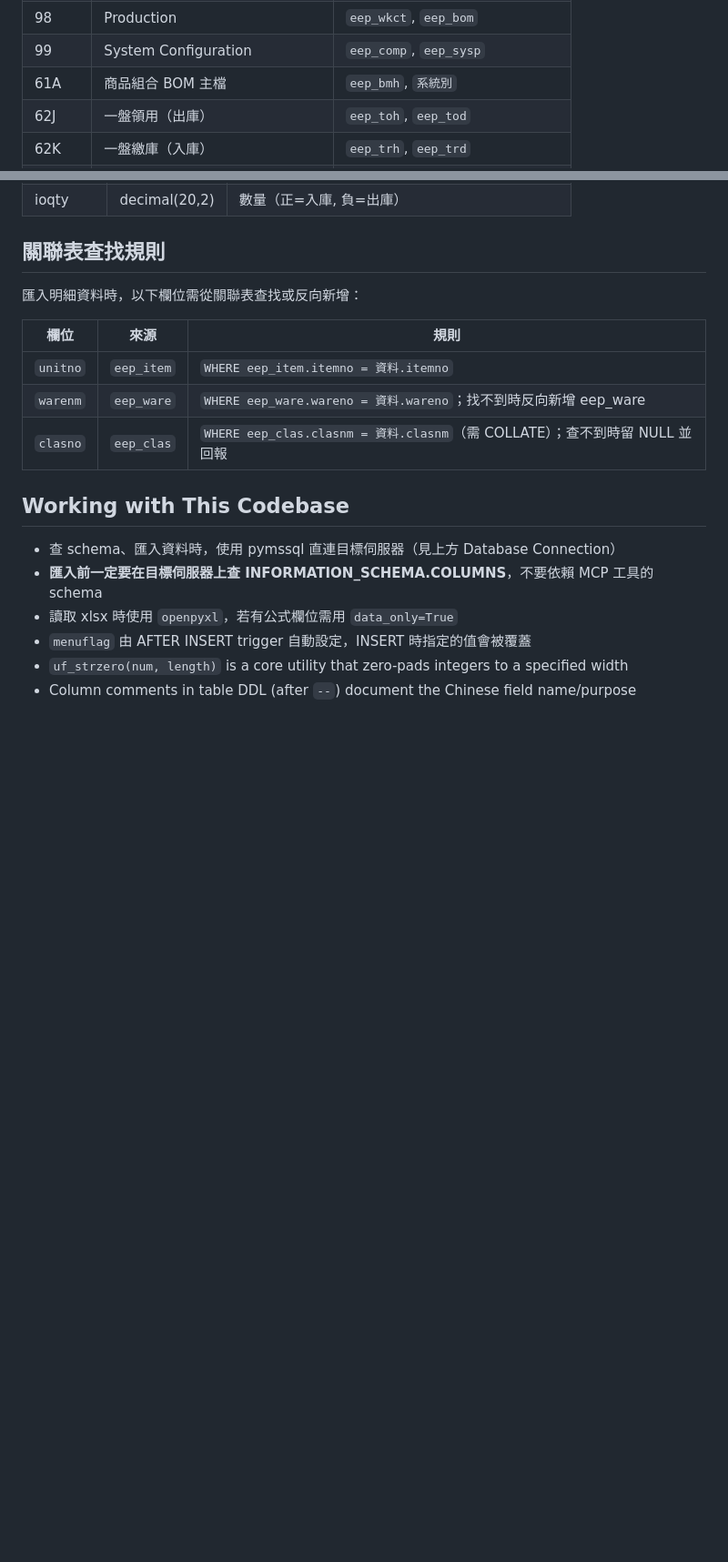
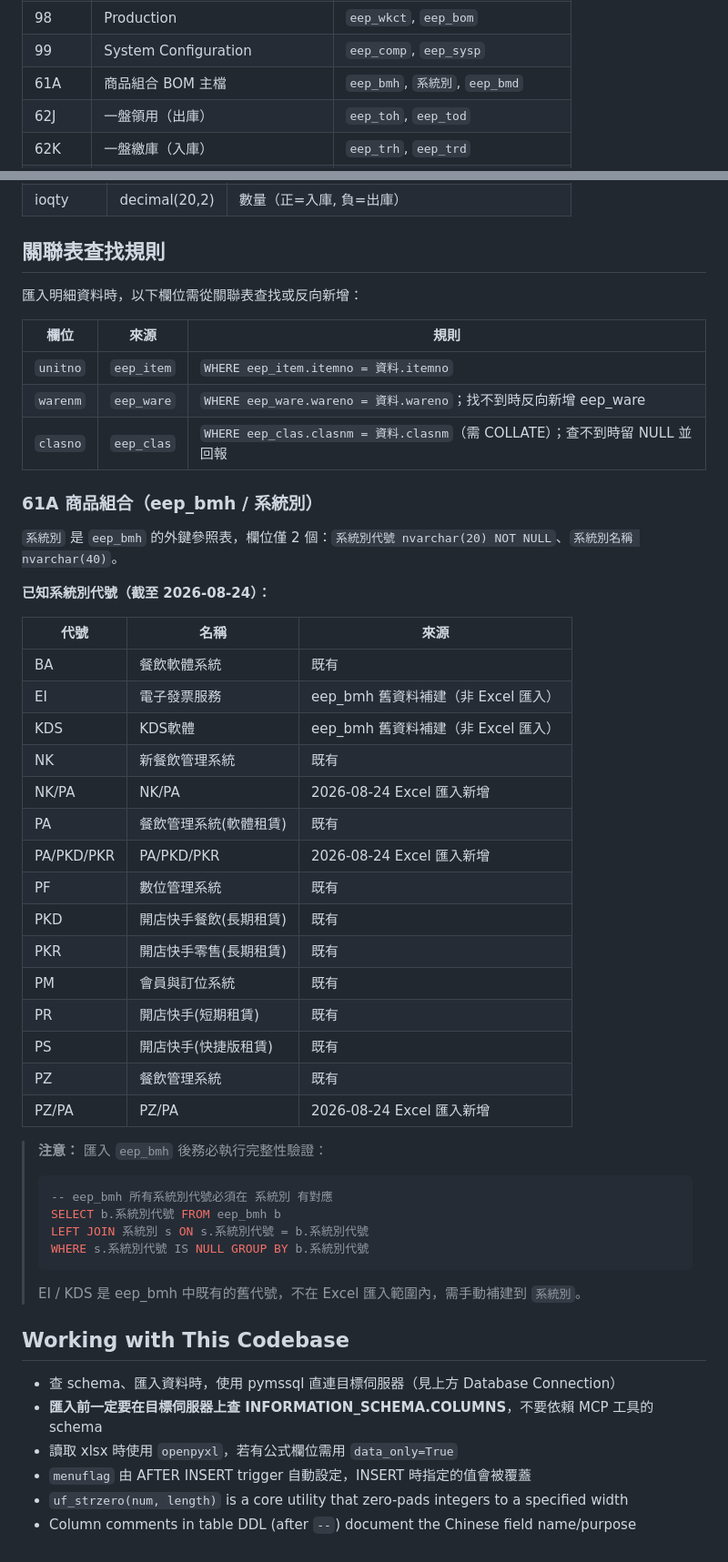
Before and after one commit to tocasper-eng/acpay, a Markdown page: CLAUDE.md, 2 parts joined by grey strips. Shown at 91% size. Drawn GitHub-style; blank space fills up the shorter version.

Commit message:
docs(61a): 補充系統別已知代號表及 EI/KDS 舊資料補建說明

````diff
--- a/CLAUDE.md
+++ b/CLAUDE.md
@@ -28,7 +28,7 @@ Directories use numeric/alphabetic prefixes mapping to business domains:
 | 97 | Manufacturing | `eep_mach` |
 | 98 | Production | `eep_wkct`, `eep_bom` |
 | 99 | System Configuration | `eep_comp`, `eep_sysp` |
-| 61A | 商品組合 BOM 主檔 | `eep_bmh`, `系統別` |
+| 61A | 商品組合 BOM 主檔 | `eep_bmh`, `系統別`, `eep_bmd` |
 | 62J | 一盤領用（出庫） | `eep_toh`, `eep_tod` |
 | 62K | 一盤繳庫（入庫） | `eep_trh`, `eep_trd` |
 | 66D | 庫存調發（調撥） | `eep_tdh`, `eep_tdd` |
@@ -329,6 +329,39 @@ eep_tdd 是調撥專用明細表，使用 `td` 前綴，且有來源/目的倉
 | `warenm` | `eep_ware` | `WHERE eep_ware.wareno = 資料.wareno`；找不到時反向新增 eep_ware |
 | `clasno` | `eep_clas` | `WHERE eep_clas.clasnm = 資料.clasnm`（需 COLLATE）；查不到時留 NULL 並回報 |
 
+### 61A 商品組合（eep_bmh / 系統別）
+
+`系統別` 是 `eep_bmh` 的外鍵參照表，欄位僅 2 個：`系統別代號 nvarchar(20) NOT NULL`、`系統別名稱 nvarchar(40)`。
+
+**已知系統別代號（截至 2026-08-24）：**
+
+| 代號 | 名稱 | 來源 |
+|------|------|------|
+| BA | 餐飲軟體系統 | 既有 |
+| EI | 電子發票服務 | eep_bmh 舊資料補建（非 Excel 匯入） |
+| KDS | KDS軟體 | eep_bmh 舊資料補建（非 Excel 匯入） |
+| NK | 新餐飲管理系統 | 既有 |
+| NK/PA | NK/PA | 2026-08-24 Excel 匯入新增 |
+| PA | 餐飲管理系統(軟體租賃) | 既有 |
+| PA/PKD/PKR | PA/PKD/PKR | 2026-08-24 Excel 匯入新增 |
+| PF | 數位管理系統 | 既有 |
+| PKD | 開店快手餐飲(長期租賃) | 既有 |
+| PKR | 開店快手零售(長期租賃) | 既有 |
+| PM | 會員與訂位系統 | 既有 |
+| PR | 開店快手(短期租賃) | 既有 |
+| PS | 開店快手(快捷版租賃) | 既有 |
+| PZ | 餐飲管理系統 | 既有 |
+| PZ/PA | PZ/PA | 2026-08-24 Excel 匯入新增 |
+
+> **注意：** 匯入 `eep_bmh` 後務必執行完整性驗證：
+> ```sql
+> -- eep_bmh 所有系統別代號必須在 系統別 有對應
+> SELECT b.系統別代號 FROM eep_bmh b
+> LEFT JOIN 系統別 s ON s.系統別代號 = b.系統別代號
+> WHERE s.系統別代號 IS NULL GROUP BY b.系統別代號
+> ```
+> EI / KDS 是 eep_bmh 中既有的舊代號，不在 Excel 匯入範圍內，需手動補建到 `系統別`。
+
 ## Working with This Codebase
 
 - 查 schema、匯入資料時，使用 pymssql 直連目標伺服器（見上方 Database Connection）
````
